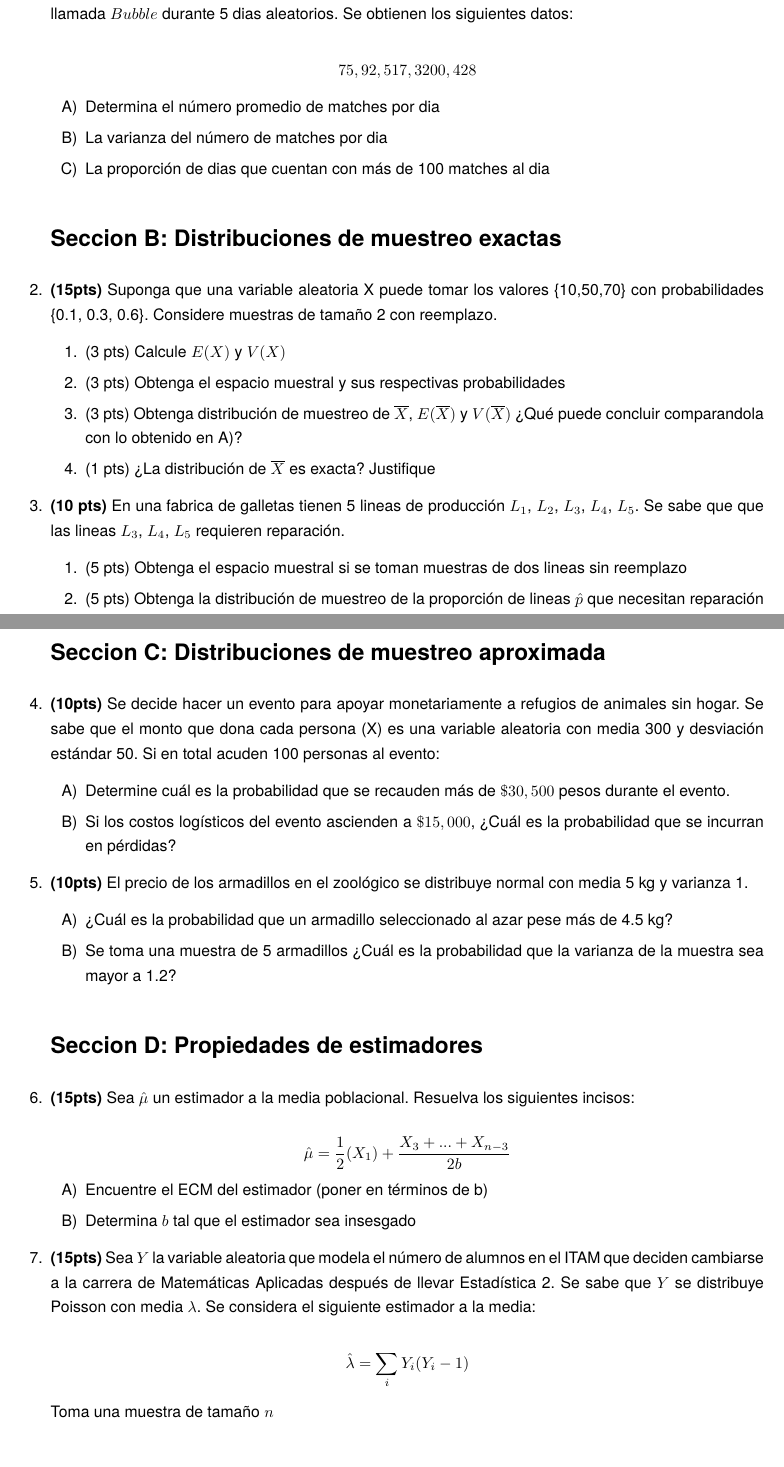
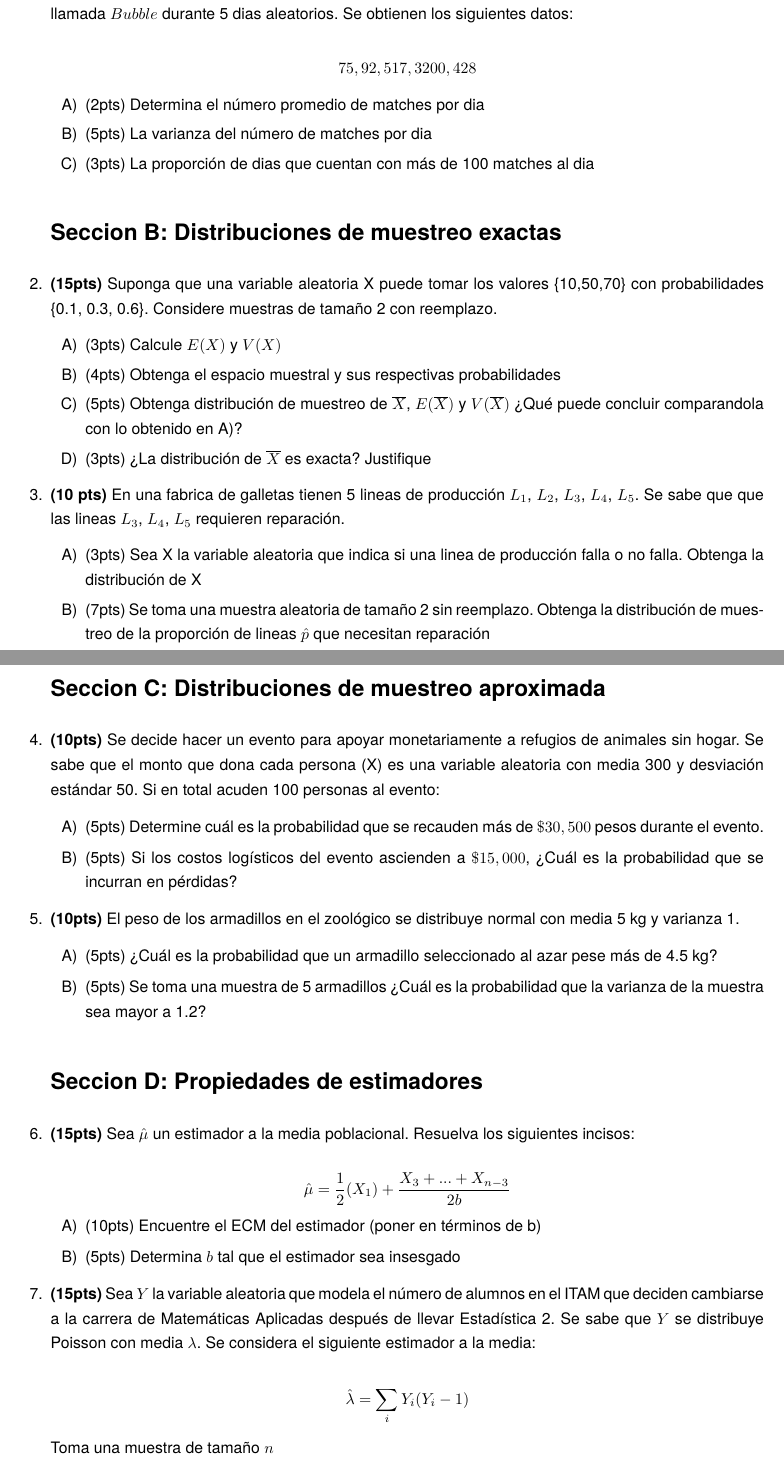
Before and after one commit to savrgg/class_ITAM_estadistica2, a LaTeX problem sheet (prev_exams/202201_parciales/202201-2000-parcial1.tex): two parts of pages 1 and 2 of 2, joined at a grey line, cut so that both start at the same text. Compiled offline with pdfLaTeX.

Commit message:
parcial 2 estadistica

```diff
--- a/prev_exams/202201_parciales/202201-2000-parcial1.tex
+++ b/prev_exams/202201_parciales/202201-2000-parcial1.tex
@@ -114,27 +114,27 @@
 $$75, 92, 517, 3200, 428$$
 
 \begin{enumerate}[label=\Alph*)]
-\item Determina el número promedio de matches por dia
-\item La varianza del número de matches por dia
-\item La proporción de dias que cuentan con más de 100 matches al dia
+\item (2pts) Determina el número promedio de matches por dia
+\item (5pts) La varianza del número de matches por dia
+\item (3pts) La proporción de dias que cuentan con más de 100 matches al dia
 \end{enumerate}
 
 \section*{Seccion B: Distribuciones de muestreo exactas}
 
 \question \textbf{(15pts)} Suponga que una variable aleatoria X puede tomar los valores \{10,50,70\} con probabilidades \{0.1, 0.3, 0.6\}. Considere muestras de tamaño 2 con reemplazo.
 
-  \begin{enumerate}
-  \item (3 pts) Calcule $E(X)$ y $V(X)$
-  \item (3 pts) Obtenga el espacio muestral y sus respectivas probabilidades
-  \item (3 pts) Obtenga distribución de muestreo de $\overline{X}$, $E(\overline{X})$ y $V(\overline{X})$ ¿Qué puede concluir comparandola con lo obtenido en A)?
-  \item (1 pts) ¿La distribución de $\overline{X}$ es exacta? Justifique
+  \begin{enumerate}[label=\Alph*)]
+  \item (3pts) Calcule $E(X)$ y $V(X)$
+  \item (4pts) Obtenga el espacio muestral y sus respectivas probabilidades
+  \item (5pts) Obtenga distribución de muestreo de $\overline{X}$, $E(\overline{X})$ y $V(\overline{X})$ ¿Qué puede concluir comparandola con lo obtenido en A)?
+  \item (3pts) ¿La distribución de $\overline{X}$ es exacta? Justifique
   \end{enumerate}
 
  \question \textbf{(10 pts)} En una fabrica de galletas tienen 5 lineas de producción $L_1$, $L_2$, $L_3$, $L_4$, $L_5$. Se sabe que que las lineas $L_3$, $L_4$, $L_5$ requieren reparación.
 
-  \begin{enumerate}
-  \item (5 pts) Obtenga el espacio muestral si se toman muestras de dos lineas sin reemplazo
-  \item (5 pts) Obtenga la distribución de muestreo de la proporción de lineas $\hat{p}$ que necesitan reparación
+  \begin{enumerate}[label=\Alph*)]
+  \item (3pts) Sea X la variable aleatoria que indica si una linea de producción falla o no falla. Obtenga la distribución de X
+  \item (7pts) Se toma una muestra aleatoria de tamaño 2 sin reemplazo. Obtenga la distribución de muestreo de la proporción de lineas $\hat{p}$ que necesitan reparación
   \end{enumerate}
 
 \section*{Seccion C: Distribuciones de muestreo aproximada}
@@ -143,15 +143,15 @@ $$75, 92, 517, 3200, 428$$
 Se decide hacer un evento para apoyar monetariamente a refugios de animales sin hogar. Se sabe que el monto que dona cada persona (X) es una variable aleatoria con media 300 y desviación estándar 50. Si en total acuden 100 personas al evento:
 
 \begin{enumerate}[label=\Alph*)]
-\item Determine cuál es la probabilidad que se recauden más de $\$30,500$ pesos durante el evento.
-\item Si los costos logísticos del evento ascienden a $\$15,000$, ¿Cuál es la probabilidad que se incurran en pérdidas?
+\item (5pts) Determine cuál es la probabilidad que se recauden más de $\$30,500$ pesos durante el evento.
+\item (5pts) Si los costos logísticos del evento ascienden a $\$15,000$, ¿Cuál es la probabilidad que se incurran en pérdidas?
 \end{enumerate}
 
-\question \textbf{(10pts)} El precio de los armadillos en el zoológico se distribuye normal con media 5 kg y varianza 1.
+\question \textbf{(10pts)} El peso de los armadillos en el zoológico se distribuye normal con media 5 kg y varianza 1.
 
 \begin{enumerate}[label=\Alph*)]
-\item ¿Cuál es la probabilidad que un armadillo seleccionado al azar pese más de 4.5 kg?
-\item Se toma una muestra de 5 armadillos ¿Cuál es la probabilidad que la varianza de la muestra sea mayor a 1.2?
+\item (5pts) ¿Cuál es la probabilidad que un armadillo seleccionado al azar pese más de 4.5 kg?
+\item (5pts) Se toma una muestra de 5 armadillos ¿Cuál es la probabilidad que la varianza de la muestra sea mayor a 1.2?
 \end{enumerate}
 
 
@@ -162,8 +162,8 @@ Se decide hacer un evento para apoyar monetariamente a refugios de animales sin
 $$\hat{\mu} = \frac{1}{2} (X_1) + \frac{X_3+...+X_{n-3}}{2b} $$
 
 \begin{enumerate}[label=\Alph*)]
-\item Encuentre el ECM del estimador (poner en términos de b)
-\item Determina $b$ tal que el estimador sea insesgado
+\item (10pts) Encuentre el ECM del estimador (poner en términos de b)
+\item (5pts) Determina $b$ tal que el estimador sea insesgado
 \end{enumerate}
 
 \question \textbf{(15pts)} Sea $Y$ la variable aleatoria que modela el número de alumnos en el ITAM que deciden cambiarse a la carrera de Matemáticas Aplicadas después de llevar Estadística 2. Se sabe que $Y$ se distribuye Poisson con media $\lambda$. Se considera el siguiente estimador a la media:
```
Also changed, not shown: prev_exams/202201_parciales/202201-2000-parcial1.pdf, prev_exams/202201_parciales/202201-2000-parcial1.tex (8 more changed lines), 1 other file.
